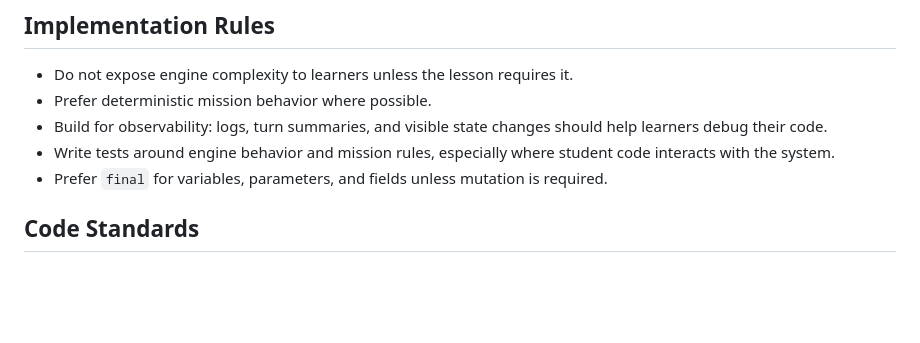
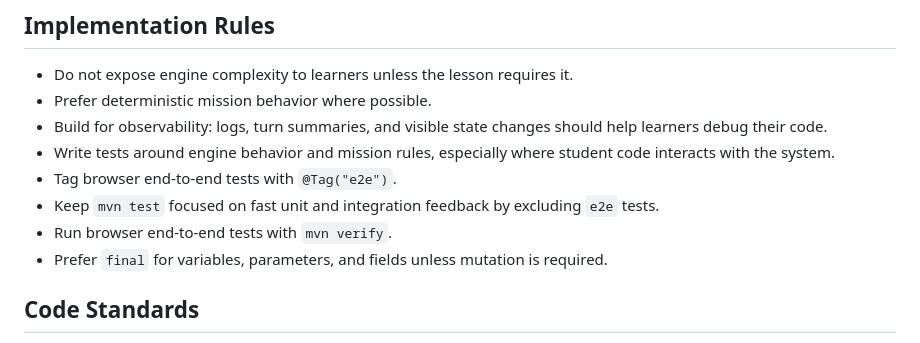
Before and after one commit to albertattard/code-colony, a Markdown page: AGENTS.md, the part around the change. GitHub-like rendering; blank space fills up the shorter version.

Commit message:
Document e2e test workflow
Clarify how browser automation tests fit into the Maven lifecycle so contributors get fast feedback during routine development while still running Playwright coverage at the appropriate verification stage.

```diff
--- a/AGENTS.md
+++ b/AGENTS.md
@@ -131,6 +131,9 @@ When asked to `commit changes`, use this workflow:
 - Prefer deterministic mission behavior where possible.
 - Build for observability: logs, turn summaries, and visible state changes should help learners debug their code.
 - Write tests around engine behavior and mission rules, especially where student code interacts with the system.
+- Tag browser end-to-end tests with `@Tag("e2e")`.
+- Keep `mvn test` focused on fast unit and integration feedback by excluding `e2e` tests.
+- Run browser end-to-end tests with `mvn verify`.
 - Prefer `final` for variables, parameters, and fields unless mutation is required.
 
 ## Code Standards
```
